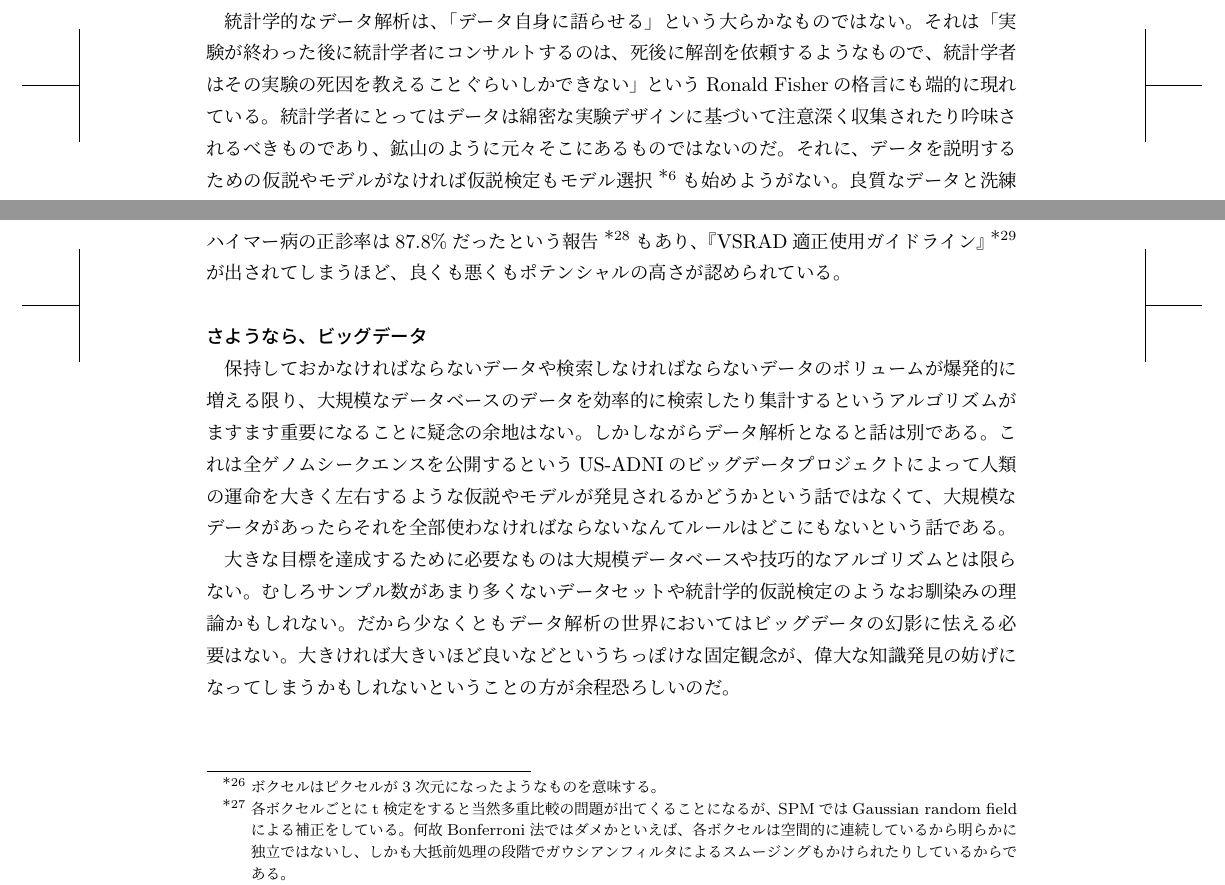
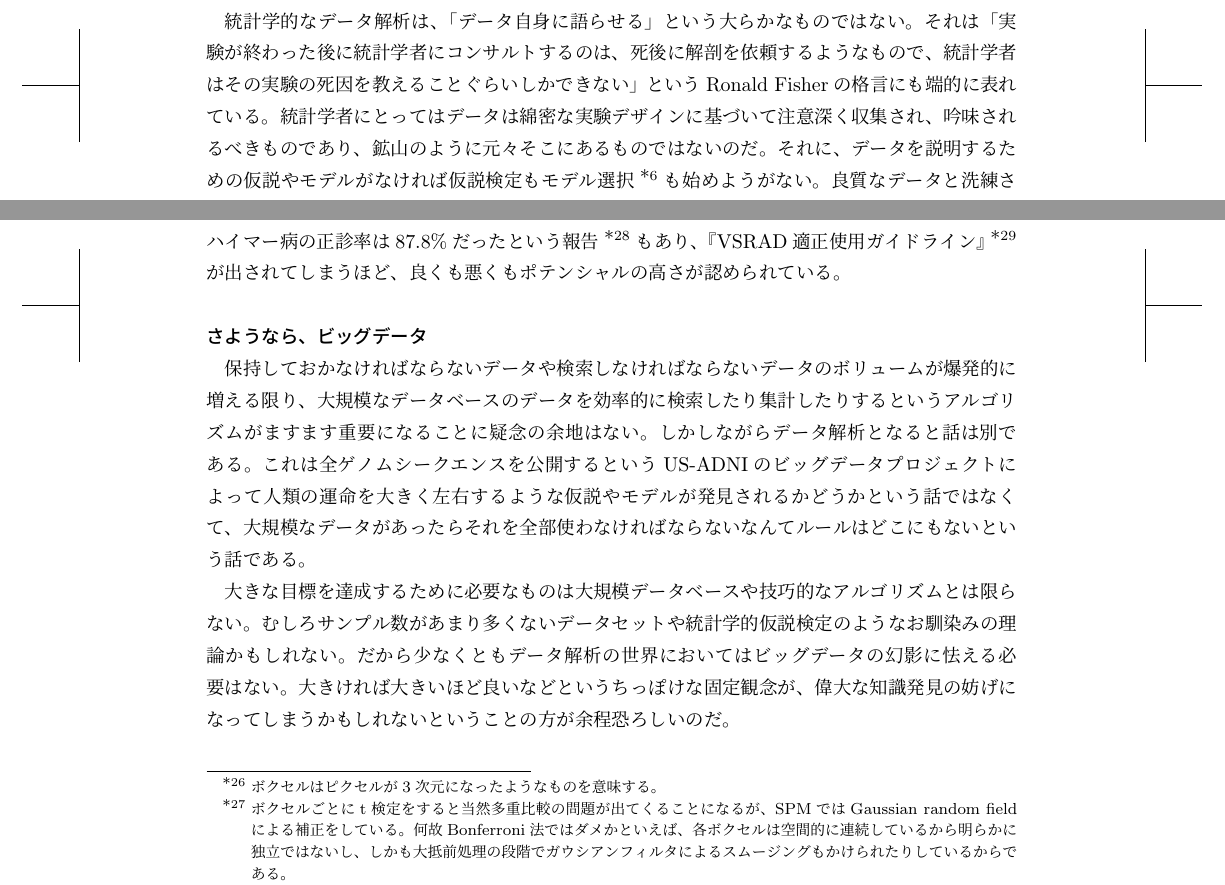
Before and after one commit to hayamiz/dbtimes-vol02, a LaTeX book (book.tex, which reads momoko-01.tex): two parts of pages 30 and 39 of 60, joined at a grey line, cut so that both start at the same text. Compiled offline with pLaTeX and dvipdfmx.

Commit message:
fix typo: momoko

```diff
--- a/momoko-01.tex
+++ b/momoko-01.tex
@@ -91,8 +91,8 @@ Friedmanは汎用データマイニングツールが提供する主要な手法
 殆ど無視されていると評している。一言で「データを解析する」と言っても、データマイニングと統計解析は目的も手段も大きく異なるものであり、両者を混同してはならない。
 
 統計学的なデータ解析は、「データ自身に語らせる」という大らかなものではない。
-それは「実験が終わった後に統計学者にコンサルトするのは、死後に解剖を依頼するようなもので、統計学者はその実験の死因を教えることぐらいしかできない」というRonald Fisherの格言にも端的に現れている。
-統計学者にとってはデータは綿密な実験デザインに基づいて注意深く収集されたり吟味されるべきものであり、
+それは「実験が終わった後に統計学者にコンサルトするのは、死後に解剖を依頼するようなもので、統計学者はその実験の死因を教えることぐらいしかできない」というRonald Fisherの格言にも端的に表れている。
+統計学者にとってはデータは綿密な実験デザインに基づいて注意深く収集され、吟味されるべきものであり、
 鉱山のように元々そこにあるものではないのだ。
 それに、データを説明するための仮説やモデルがなければ仮説検定もモデル選択\footnote{モデルのパラメータを最尤推定する「モデル推定」とともに、どのモデルを選ぶべきかという「モデル選択」は統計学・機械学習においては最も重要なテーマの一つである。AICやBICといった情報量基準が有名だがクロスバリデーションもよく使われる。}も始めようがない。良質なデータと洗練されたモデルこそデータ解析の要なのである。モデルが正しければ良い結果を出し、正しくなければ悪い結果を出すのがアルゴリズム（計算手法）のあるべき姿なのだから、解析結果の善し悪しはアルゴリズムではなくモデルが決めていると考えるのが筋である\footnote{本稿執筆時にインターネット上で配信されていた伊庭幸人氏（統計数理研究所）の「マルコフ連鎖モンテカルロ法の基礎」という講義の中でもモデル・統計手法・アルゴリズムの違いが強調されていた。この段落はそれに共感しながら書かれたものである。}。
 
@@ -244,14 +244,14 @@ VSRADはエーザイという製薬会社が無償で提供しており、ダウ
 \subsection{古典統計学の誘惑}
 \subsubsection{VSRADに見る古典統計学の強み}
 VSRADの統計解析の基盤となっているのは同じくロンドン大学（UCL）のJohn Ashburnerが開発したVBMである。
-これはある群の脳MRI画像の各ボクセル\footnote{ボクセルはピクセルが3次元になったようなものを意味する。}の灰白質濃度がある群のそれと比べて有意差があるかを検定\footnote{各ボクセルごとにt検定をすると当然多重比較の問題が出てくることになるが、SPMではGaussian random fieldによる補正をしている。何故Bonferroni法ではダメかといえば、各ボクセルは空間的に連続しているから明らかに独立ではないし、しかも大抵前処理の段階でガウシアンフィルタによるスムージングもかけられたりしているからである。}するというものである。例えば、若年者グループと高齢者グループの脳画像データを比べれば、高齢者で有意に萎縮している脳の領域を調べることができる。
+これはある群の脳MRI画像の各ボクセル\footnote{ボクセルはピクセルが3次元になったようなものを意味する。}の灰白質濃度がある群のそれと比べて有意差があるかを検定\footnote{ボクセルごとにt検定をすると当然多重比較の問題が出てくることになるが、SPMではGaussian random fieldによる補正をしている。何故Bonferroni法ではダメかといえば、各ボクセルは空間的に連続しているから明らかに独立ではないし、しかも大抵前処理の段階でガウシアンフィルタによるスムージングもかけられたりしているからである。}するというものである。例えば、若年者グループと高齢者グループの脳画像データを比べれば、高齢者で有意に萎縮している脳の領域を調べることができる。
 
 VSRADはこのVBMを基礎にしており、調べたい患者のMRI画像と80人の健常者のMRIデータベースとを比較し、Z検定統計量（Zスコア）のカラーマップをMRI画像上に表示してくれる。このカラーマップを見れば有意に萎縮している脳領域が一目で分かるようになっている。
 さらに日常診療で使いやすくするために早期アルツハイマー型認知症診断に重要な海馬傍回という領域内のZスコアをざっくりと平均して、萎縮の程度の目安を表示してくれたりもする。
 勿論、偏差値だけでは把握できない学力があるように、ざっくりと平均したZスコアだけで早期アルツハイマー病を完璧に診断することができるはずもないので、あくまでもVSRADは診断支援という位置づけのソフトウェアであることを忘れてはならない。それでもこのZスコアだけで早期アルツハイマー病の正診率は87.8\%だったという報告\footnote{Y. Hirata, H. Matsuda et al. : Neuroscience Letters 382（2005）}もあり、『VSRAD適正使用ガイドライン』\footnote{http://www.vsrad.info/general/manual/download/guideline1.pdf}が出されてしまうほど、良くも悪くもポテンシャルの高さが認められている。
 
 \subsubsection{さようなら、ビッグデータ}
-保持しておかなければならないデータや検索しなければならないデータのボリュームが爆発的に増える限り、大規模なデータベースのデータを効率的に検索したり集計するというアルゴリズムがますます重要になることに疑念の余地はない。
+保持しておかなければならないデータや検索しなければならないデータのボリュームが爆発的に増える限り、大規模なデータベースのデータを効率的に検索したり集計したりするというアルゴリズムがますます重要になることに疑念の余地はない。
 しかしながらデータ解析となると話は別である。これは全ゲノムシークエンスを公開するというUS-ADNIのビッグデータプロジェクトによって人類の運命を大きく左右するような仮説やモデルが発見されるかどうかという話ではなくて、大規模なデータがあったらそれを全部使わなければならないなんてルールはどこにもないという話である。
 
 大きな目標を達成するために必要なものは大規模データベースや技巧的なアルゴリズムとは限らない。むしろサンプル数があまり多くないデータセットや統計学的仮説検定のようなお馴染みの理論かもしれない。
```
Also changed, not shown: momoko-01.tex (12 more changed lines).
